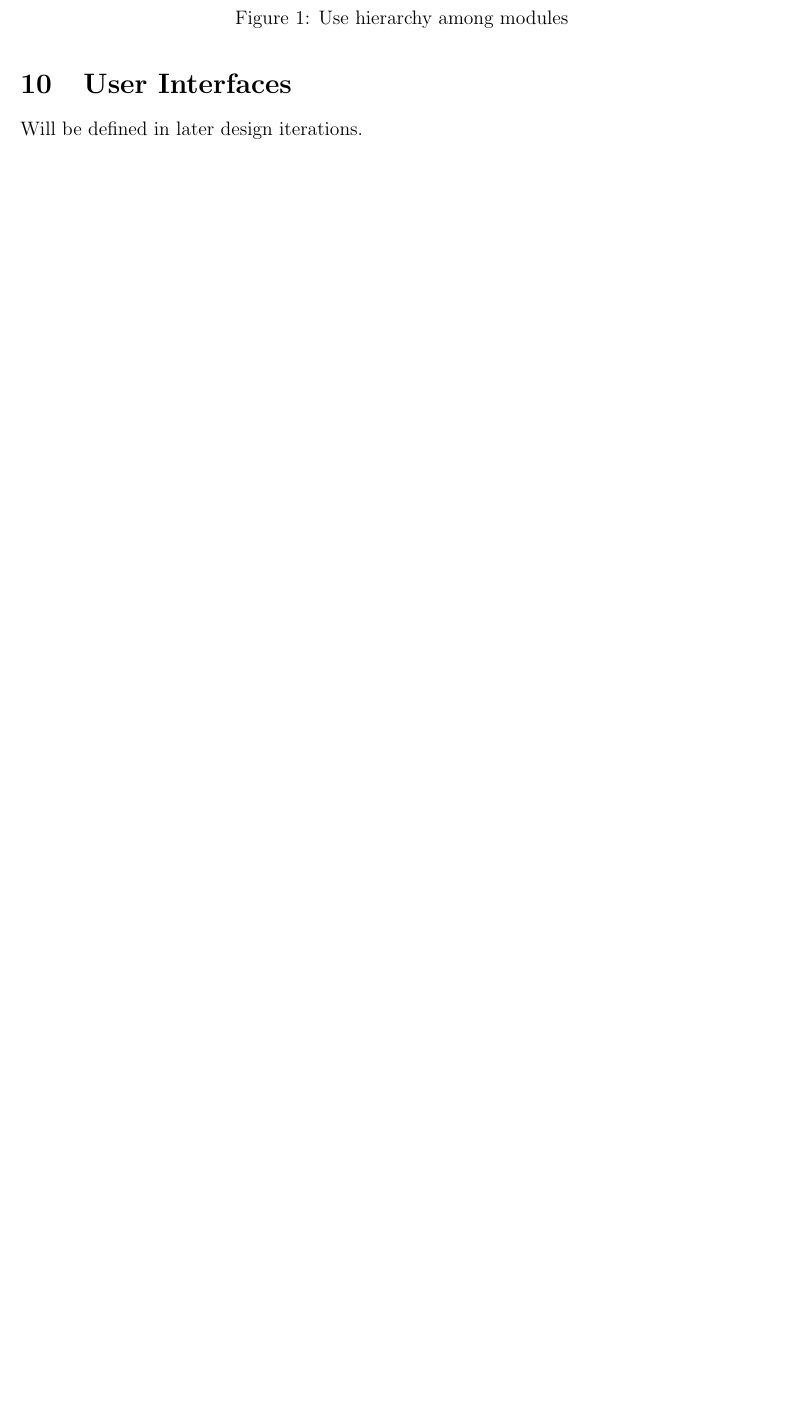
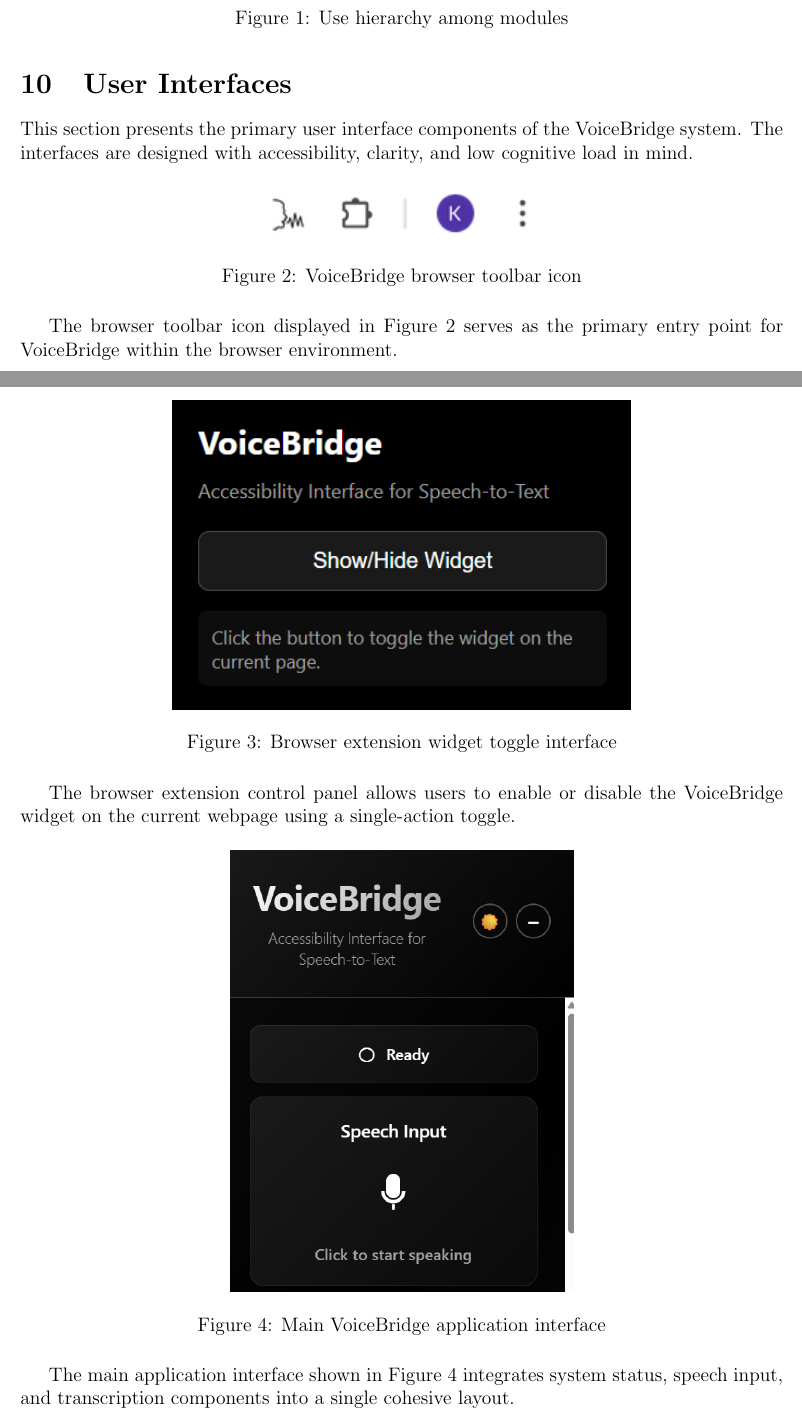
Before and after one commit to speech-buddies/VoiceBridge, a LaTeX document (docs/Design/SoftArchitecture/MG.tex): part of page 23 of 24 before the commit and two parts of pages 23 and 24 of 27 after it, the two joined at a grey line, cut so that both start at the same text, the shorter picture padded with empty space. Compiled offline with pdfLaTeX.

Commit message:
added ui section with ss to mg

```diff
--- a/docs/Design/SoftArchitecture/MG.tex
+++ b/docs/Design/SoftArchitecture/MG.tex
@@ -856,6 +856,28 @@ because they use modules from the lower levels.
 
 \section{User Interfaces}
 
-Will be defined in later design iterations.
-% \wss{Design of user interface for software and hardware.  Attach an appendix if
-% needed. Drawings, Sketches, Figma}
+This section presents the primary user interface components of the VoiceBridge system. The interfaces are designed with accessibility, clarity, and low cognitive load in mind.
+
+\begin{figure}[H]
+    \centering
+    \includegraphics[width=0.4\textwidth]{../../imgs/mg-ui1.png}
+    \caption{VoiceBridge browser toolbar icon}
+\end{figure}
+
+The browser toolbar icon displayed in Figure 2 serves as the primary entry point for VoiceBridge within the browser environment.
+
+\begin{figure}[H]
+    \centering
+    \includegraphics[width=0.6\textwidth]{../../imgs/mg-ui2.png}
+    \caption{Browser extension widget toggle interface}
+\end{figure}
+The browser extension control panel allows users to enable or disable the VoiceBridge widget on the current webpage using a single-action toggle.
+
+\begin{figure}[H]
+    \centering
+    \includegraphics[width=0.45\textwidth]{../../imgs/mg-ui3.png}
+    \caption{Main VoiceBridge application interface}
+    \label{fig:main-ui}
+\end{figure}
+
+The main application interface shown in Figure 4 integrates system status, speech input, and transcription components into a single cohesive layout.
@@ -861,0 +889,2 @@ Will be defined in later design iterations.
+    \label{fig:transcription}
+\end{figure}
```
Also changed, not shown: docs/Design/SoftArchitecture/MG.pdf, docs/imgs/mg-ui1.png (added), docs/imgs/mg-ui2.png (added), docs/imgs/mg-ui3.png (added), docs/imgs/mg-ui4.png (added), docs/imgs/mg-ui5.png (added), docs/imgs/mg-ui6.png (added), docs/Design/SoftArchitecture/MG.tex (26 more changed lines).
